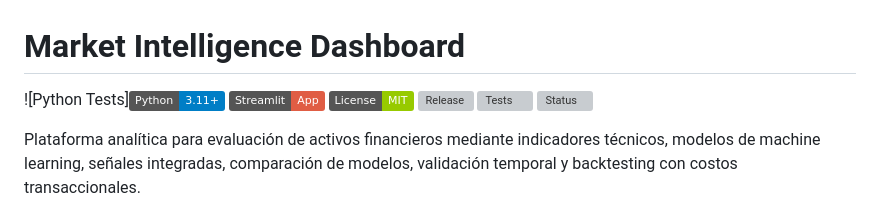
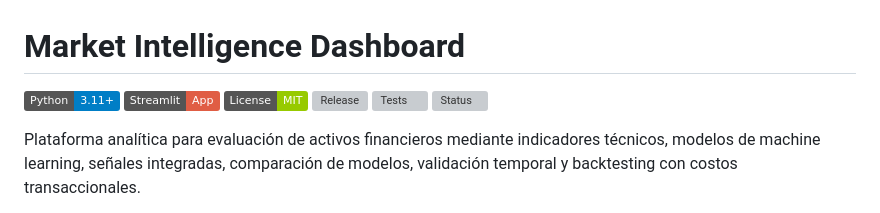
Before and after one commit to sergiomendez2026/market-intelligence-dashboard, a Markdown page: README.md, the part around the change. GitHub-like rendering; badges without logos; grey boxes are pictures that could not be loaded.

Commit message:
Correct Python badge syntax in README
Fix badge syntax for Python version in README.

```diff
--- a/README.md
+++ b/README.md
@@ -1,6 +1,6 @@
 # Market Intelligence Dashboard
 
-![Python Tests]![Python](https://img.shields.io/badge/Python-3.11%2B-blue)
+![Python](https://img.shields.io/badge/Python-3.11%2B-blue)
 ![Streamlit](https://img.shields.io/badge/Streamlit-App-red)
 ![License: MIT](https://img.shields.io/badge/License-MIT-green)
 ![Release](https://img.shields.io/github/v/release/sergiomendez2026/market-intelligence-dashboard)
```
